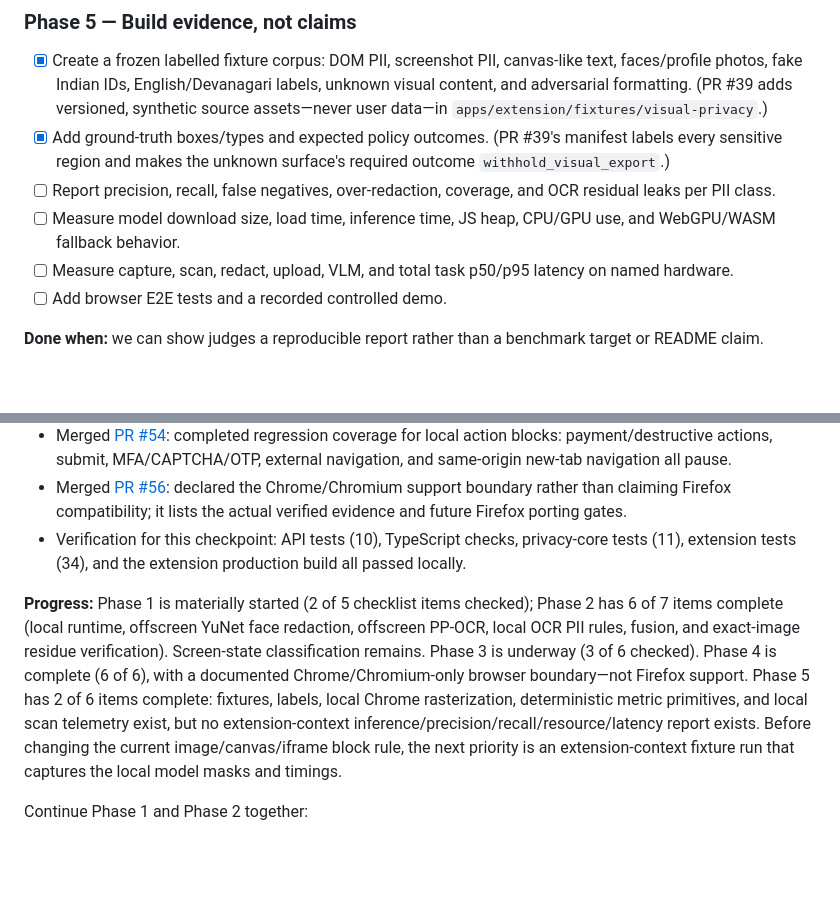
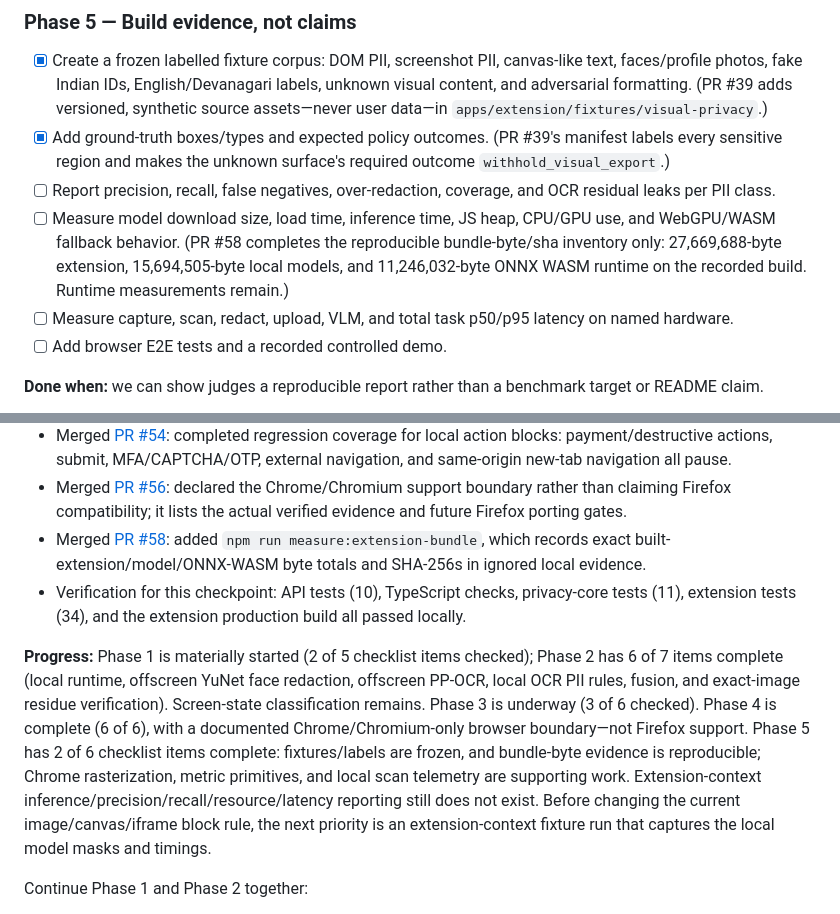
Before and after one commit to heddle-wins/nudge, a Markdown page: SIH_EXECUTION_PLAN.md, 2 parts joined by grey strips. Rendered like a GitHub page; blank space fills up the shorter version.

Commit message:
docs: record extension bundle evidence

```diff
--- a/SIH_EXECUTION_PLAN.md
+++ b/SIH_EXECUTION_PLAN.md
@@ -216,7 +216,7 @@ Both must return the same strictly validated action schema. No extension code sh
 - [x] Create a frozen labelled fixture corpus: DOM PII, screenshot PII, canvas-like text, faces/profile photos, fake Indian IDs, English/Devanagari labels, unknown visual content, and adversarial formatting. (PR #39 adds versioned, synthetic source assets—never user data—in `apps/extension/fixtures/visual-privacy`.)
 - [x] Add ground-truth boxes/types and expected policy outcomes. (PR #39's manifest labels every sensitive region and makes the unknown surface's required outcome `withhold_visual_export`.)
 - [ ] Report precision, recall, false negatives, over-redaction, coverage, and OCR residual leaks per PII class.
-- [ ] Measure model download size, load time, inference time, JS heap, CPU/GPU use, and WebGPU/WASM fallback behavior.
+- [ ] Measure model download size, load time, inference time, JS heap, CPU/GPU use, and WebGPU/WASM fallback behavior. (PR #58 completes the reproducible bundle-byte/sha inventory only: 27,669,688-byte extension, 15,694,505-byte local models, and 11,246,032-byte ONNX WASM runtime on the recorded build. Runtime measurements remain.)
 - [ ] Measure capture, scan, redact, upload, VLM, and total task p50/p95 latency on named hardware.
 - [ ] Add browser E2E tests and a recorded controlled demo.
 
@@ -290,9 +290,10 @@ The internal 41-repository comparison informed this plan. The projects to beat a
 - Merged [PR #52](https://github.com/heddle-wins/nudge/pull/52): corrected visual-mark accounting so a drawn mask remains in the visual redaction manifest without double-counting it in DOM-context redactions.
 - Merged [PR #54](https://github.com/heddle-wins/nudge/pull/54): completed regression coverage for local action blocks: payment/destructive actions, submit, MFA/CAPTCHA/OTP, external navigation, and same-origin new-tab navigation all pause.
 - Merged [PR #56](https://github.com/heddle-wins/nudge/pull/56): declared the Chrome/Chromium support boundary rather than claiming Firefox compatibility; it lists the actual verified evidence and future Firefox porting gates.
+- Merged [PR #58](https://github.com/heddle-wins/nudge/pull/58): added `npm run measure:extension-bundle`, which records exact built-extension/model/ONNX-WASM byte totals and SHA-256s in ignored local evidence.
 - Verification for this checkpoint: API tests (10), TypeScript checks, privacy-core tests (11), extension tests (34), and the extension production build all passed locally.
 
-**Progress:** Phase 1 is materially started (2 of 5 checklist items checked); Phase 2 has 6 of 7 items complete (local runtime, offscreen YuNet face redaction, offscreen PP-OCR, local OCR PII rules, fusion, and exact-image residue verification). Screen-state classification remains. Phase 3 is underway (3 of 6 checked). Phase 4 is complete (6 of 6), with a documented Chrome/Chromium-only browser boundary—not Firefox support. Phase 5 has 2 of 6 items complete: fixtures, labels, local Chrome rasterization, deterministic metric primitives, and local scan telemetry exist, but no extension-context inference/precision/recall/resource/latency report exists. Before changing the current image/canvas/iframe block rule, the next priority is an extension-context fixture run that captures the local model masks and timings.
+**Progress:** Phase 1 is materially started (2 of 5 checklist items checked); Phase 2 has 6 of 7 items complete (local runtime, offscreen YuNet face redaction, offscreen PP-OCR, local OCR PII rules, fusion, and exact-image residue verification). Screen-state classification remains. Phase 3 is underway (3 of 6 checked). Phase 4 is complete (6 of 6), with a documented Chrome/Chromium-only browser boundary—not Firefox support. Phase 5 has 2 of 6 checklist items complete: fixtures/labels are frozen, and bundle-byte evidence is reproducible; Chrome rasterization, metric primitives, and local scan telemetry are supporting work. Extension-context inference/precision/recall/resource/latency reporting still does not exist. Before changing the current image/canvas/iframe block rule, the next priority is an extension-context fixture run that captures the local model masks and timings.
 
 Continue Phase 1 and Phase 2 together:
 
```
